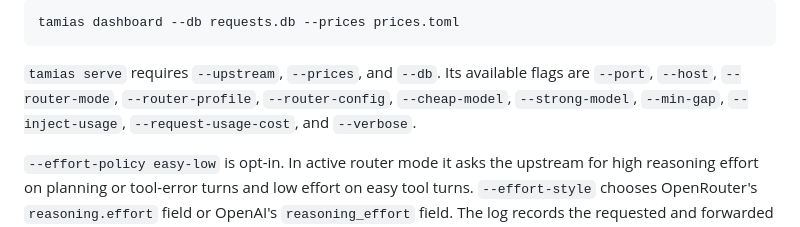
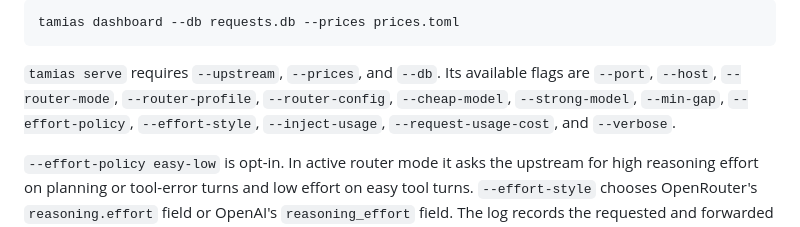
Before and after one commit to kr1shnac/tamias, a Markdown page: README.md, the part around the change. Rendered like a GitHub page.

```diff
--- a/README.md
+++ b/README.md
@@ -65,7 +65,8 @@ tamias dashboard --db requests.db --prices prices.toml
 `tamias serve` requires `--upstream`, `--prices`, and `--db`. Its available
 flags are `--port`, `--host`, `--router-mode`, `--router-profile`,
 `--router-config`, `--cheap-model`, `--strong-model`, `--min-gap`,
-`--inject-usage`, `--request-usage-cost`, and `--verbose`.
+`--effort-policy`, `--effort-style`, `--inject-usage`,
+`--request-usage-cost`, and `--verbose`.
 
 `--effort-policy easy-low` is opt-in. In active router mode it asks the upstream
 for high reasoning effort on planning or tool-error turns and low effort on easy
```
Also changed, not shown: demo/RUNBOOK.md (+13 -6 lines).
